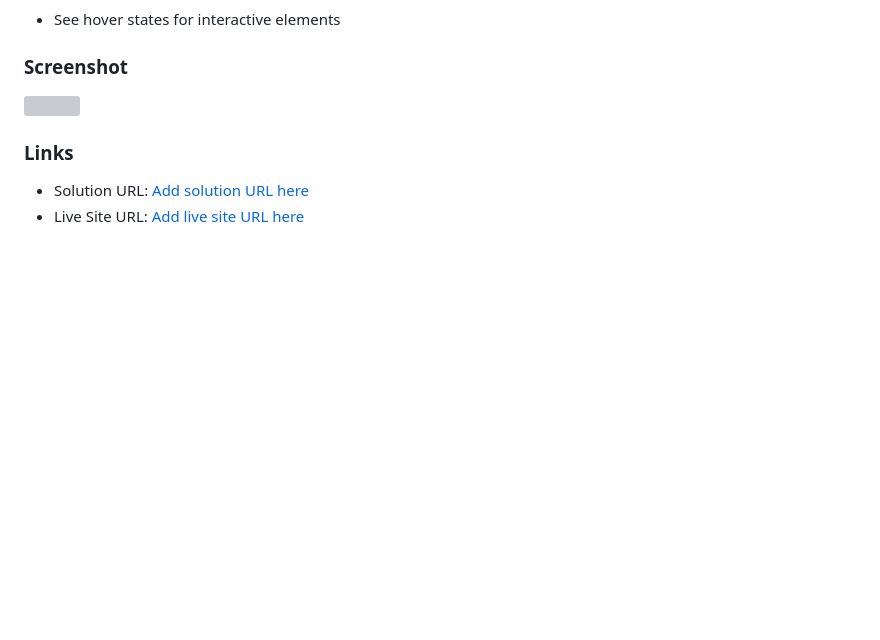
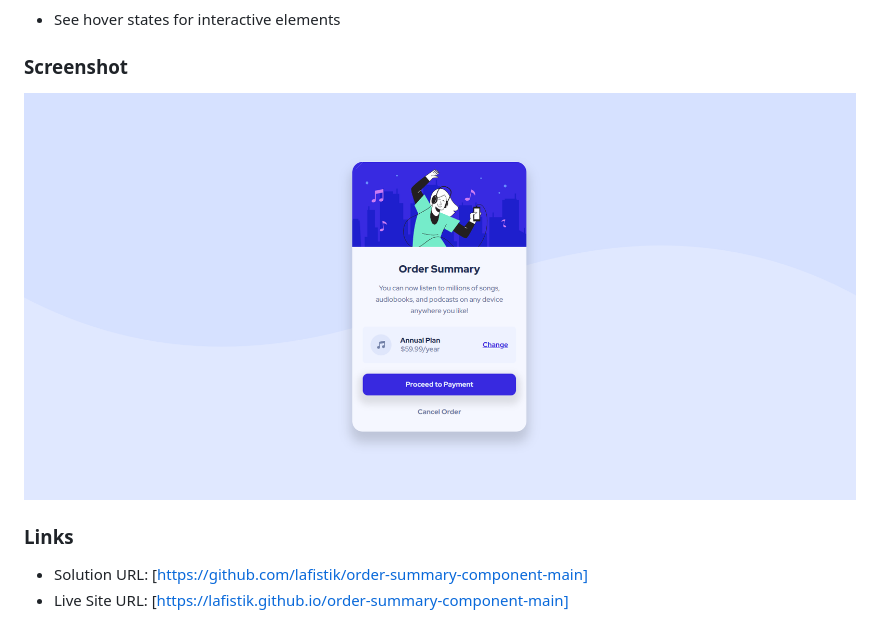
Before and after one commit to lafistik/order-summary-component-main, a Markdown page: README.md, the part around the change. GitHub-like rendering; pictures changed too: order-summary-component.png (added); blank space fills up the shorter version; grey boxes are pictures that could not be loaded.

```diff
--- a/README.md
+++ b/README.md
@@ -19,9 +19,9 @@ Users should be able to:
 
 ### Screenshot
 
-![](./screenshot.jpg)
+![](./order-summary-component.png)
 
 ### Links
 
-- Solution URL: [Add solution URL here](https://your-solution-url.com)
-- Live Site URL: [Add live site URL here](https://your-live-site-url.com)
+- Solution URL: [https://github.com/lafistik/order-summary-component-main]
+- Live Site URL: [https://lafistik.github.io/order-summary-component-main]
```
